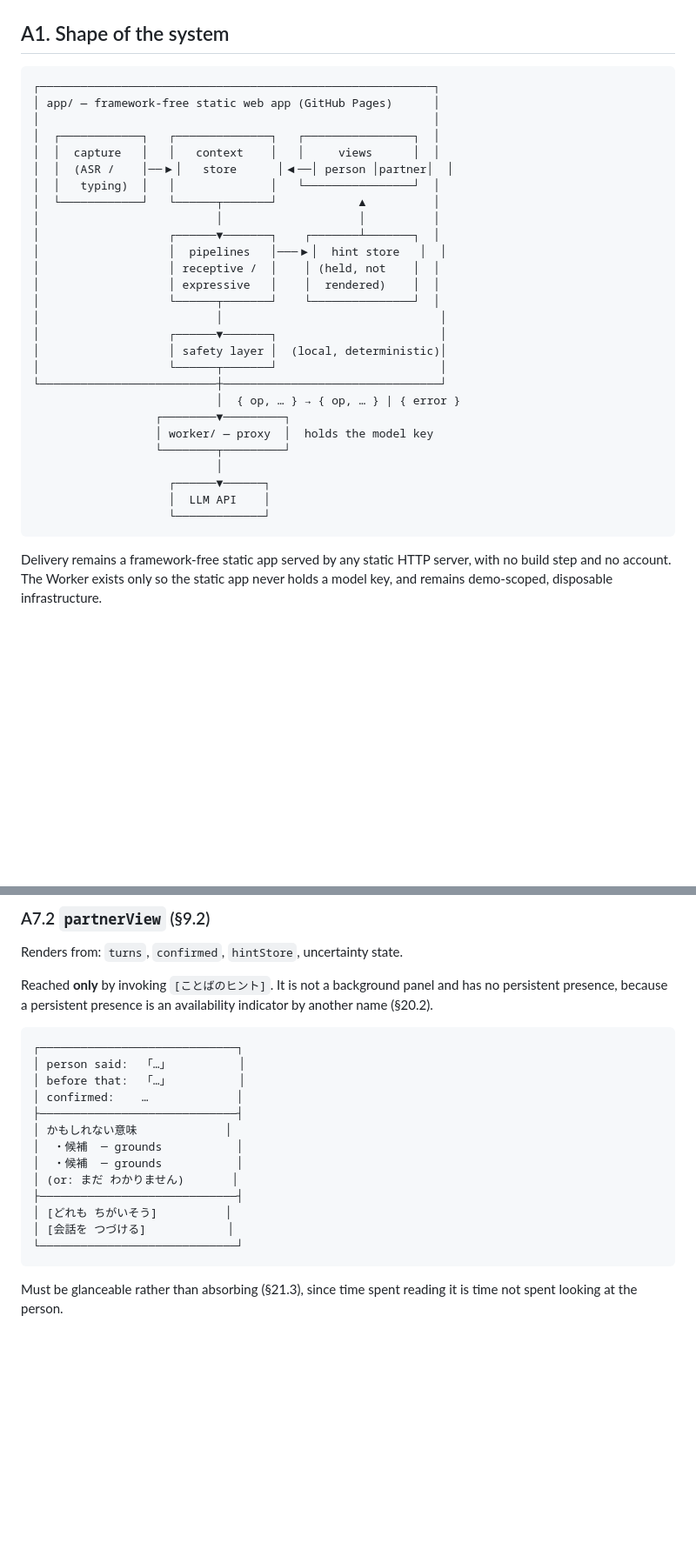
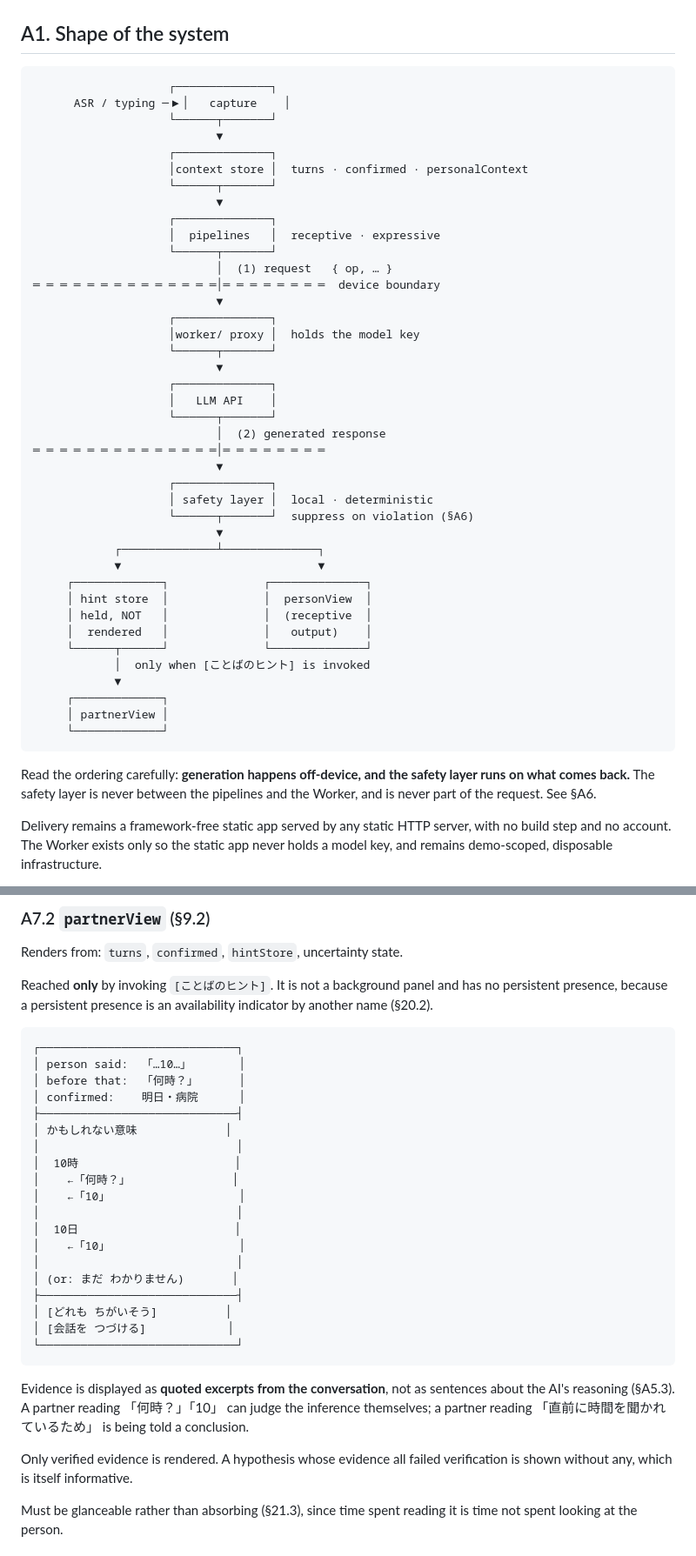
Before and after one commit to Tamach1Q/aphasia-bidirectional, a Markdown page: docs/architecture.md, 2 parts joined by grey strips. Shown at 87% size. GitHub-like rendering; blank space fills up the shorter version.

````diff
--- a/docs/architecture.md
+++ b/docs/architecture.md
@@ -22,34 +22,51 @@ distinguishes them.
 ## A1. Shape of the system
 
 ```text
-┌──────────────────────────────────────────────────────────┐
-│ app/ — framework-free static web app (GitHub Pages)      │
-│                                                          │
-│  ┌────────────┐   ┌──────────────┐   ┌────────────────┐  │
-│  │  capture   │   │   context    │   │     views      │  │
-│  │  (ASR /    │──▶│   store      │◀──│ person │partner│  │
-│  │   typing)  │   │              │   └────────────────┘  │
-│  └────────────┘   └──────┬───────┘            ▲          │
-│                          │                    │          │
-│                   ┌──────▼───────┐    ┌───────┴───────┐  │
-│                   │  pipelines   │───▶│  hint store   │  │
-│                   │ receptive /  │    │ (held, not    │  │
-│                   │ expressive   │    │  rendered)    │  │
-│                   └──────┬───────┘    └───────────────┘  │
-│                          │                                │
-│                   ┌──────▼───────┐                        │
-│                   │ safety layer │  (local, deterministic)│
-│                   └──────┬───────┘                        │
-└──────────────────────────┼────────────────────────────────┘
-                           │  { op, … } → { op, … } | { error }
-                  ┌────────▼─────────┐
-                  │ worker/ — proxy  │  holds the model key
-                  └────────┬─────────┘
-                           │
-                    ┌──────▼──────┐
-                    │  LLM API    │
-                    └─────────────┘
+                    ┌──────────────┐
+      ASR / typing ─▶│   capture    │
+                    └──────┬───────┘
+                           ▼
+                    ┌──────────────┐
+                    │context store │  turns · confirmed · personalContext
+                    └──────┬───────┘
+                           ▼
+                    ┌──────────────┐
+                    │  pipelines   │  receptive · expressive
+                    └──────┬───────┘
+                           │  (1) request   { op, … }
+═ ═ ═ ═ ═ ═ ═ ═ ═ ═ ═ ═ ═ ═│═ ═ ═ ═ ═ ═ ═ ═  device boundary
+                           ▼
+                    ┌──────────────┐
+                    │worker/ proxy │  holds the model key
+                    └──────┬───────┘
+                           ▼
+                    ┌──────────────┐
+                    │   LLM API    │
+                    └──────┬───────┘
+                           │  (2) generated response
+═ ═ ═ ═ ═ ═ ═ ═ ═ ═ ═ ═ ═ ═│═ ═ ═ ═ ═ ═ ═ ═
+                           ▼
+                    ┌──────────────┐
+                    │ safety layer │  local · deterministic
+                    └──────┬───────┘  suppress on violation (§A6)
+                           ▼
+            ┌──────────────┴──────────────┐
+            ▼                             ▼
+     ┌─────────────┐              ┌──────────────┐
+     │ hint store  │              │  personView  │
+     │ held, NOT   │              │  (receptive  │
+     │  rendered   │              │   output)    │
+     └──────┬──────┘              └──────────────┘
+            │  only when [ことばのヒント] is invoked
+            ▼
+     ┌─────────────┐
+     │ partnerView │
+     └─────────────┘
 ```
+
+Read the ordering carefully: **generation happens off-device, and the safety layer runs on what
+comes back.** The safety layer is never between the pipelines and the Worker, and is never part of
+the request. See §A6.
 
 Delivery remains a framework-free static app served by any static HTTP server, with no build step
 and no account. The Worker exists only so the static app never holds a model key, and remains
@@ -470,19 +528,32 @@ presence, because a persistent presence is an availability indicator by another
 
 ```text
 ┌─────────────────────────────┐
-│ person said:  「…」          │
-│ before that:  「…」          │
-│ confirmed:    …             │
+│ person said:  「…10…」       │
+│ before that:  「何時？」      │
+│ confirmed:    明日・病院      │
 ├─────────────────────────────┤
 │ かもしれない意味             │
-│  ・候補  ─ grounds           │
-│  ・候補  ─ grounds           │
+│                             │
+│  10時                       │
+│    ←「何時？」               │
+│    ←「10」                   │
+│                             │
+│  10日                       │
+│    ←「10」                   │
+│                             │
 │ (or: まだ わかりません)       │
 ├─────────────────────────────┤
 │ [どれも ちがいそう]          │
 │ [会話を つづける]            │
 └─────────────────────────────┘
 ```
+
+Evidence is displayed as **quoted excerpts from the conversation**, not as sentences about the AI's
+reasoning (§A5.3). A partner reading 「何時？」「10」 can judge the inference themselves; a partner
+reading 「直前に時間を聞かれているため」 is being told a conclusion.
+
+Only verified evidence is rendered. A hypothesis whose evidence all failed verification is shown
+without any, which is itself informative.
 
 Must be glanceable rather than absorbing (§21.3), since time spent reading it is time not spent
 looking at the person.
````
Also changed, not shown: other parts of docs/architecture.md (+57 -30 lines).
